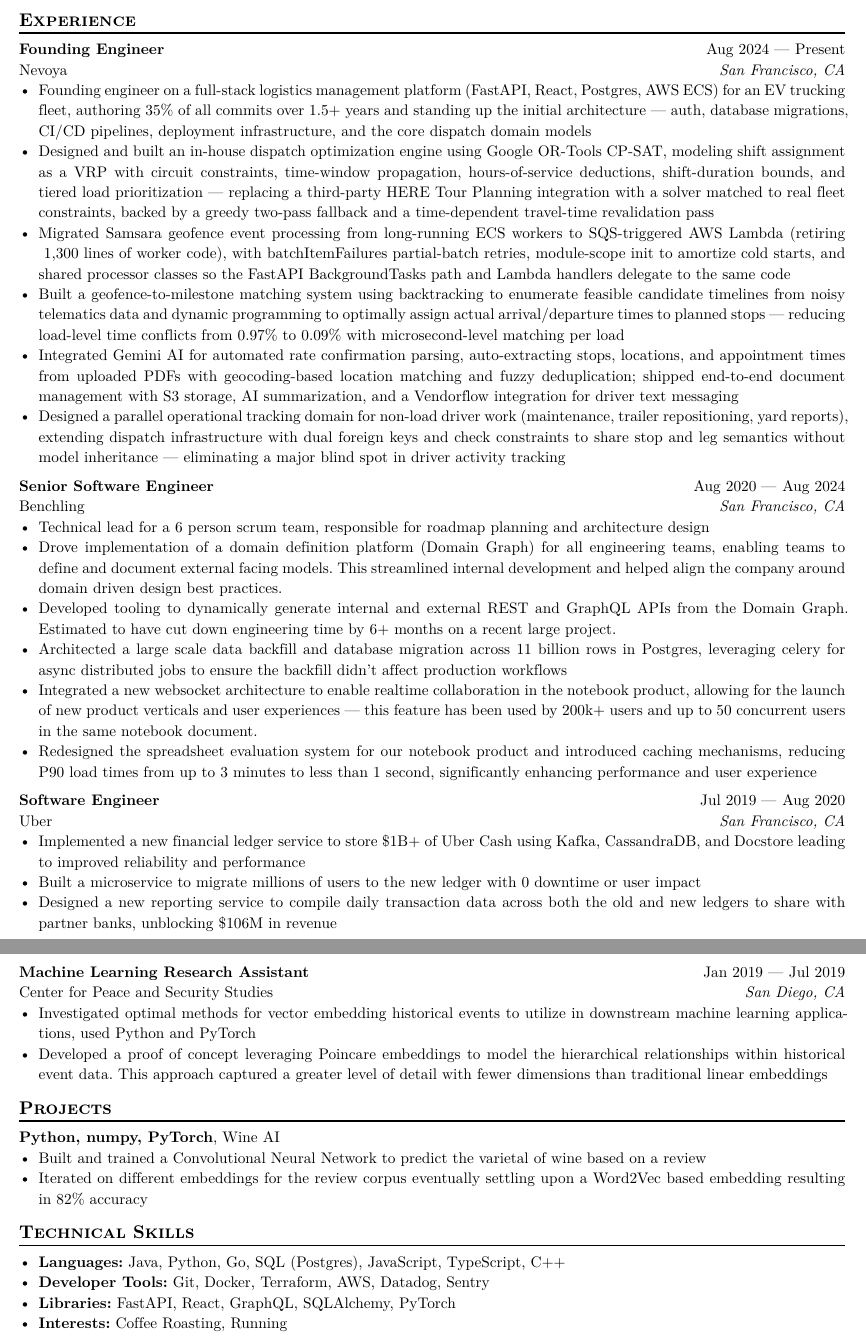
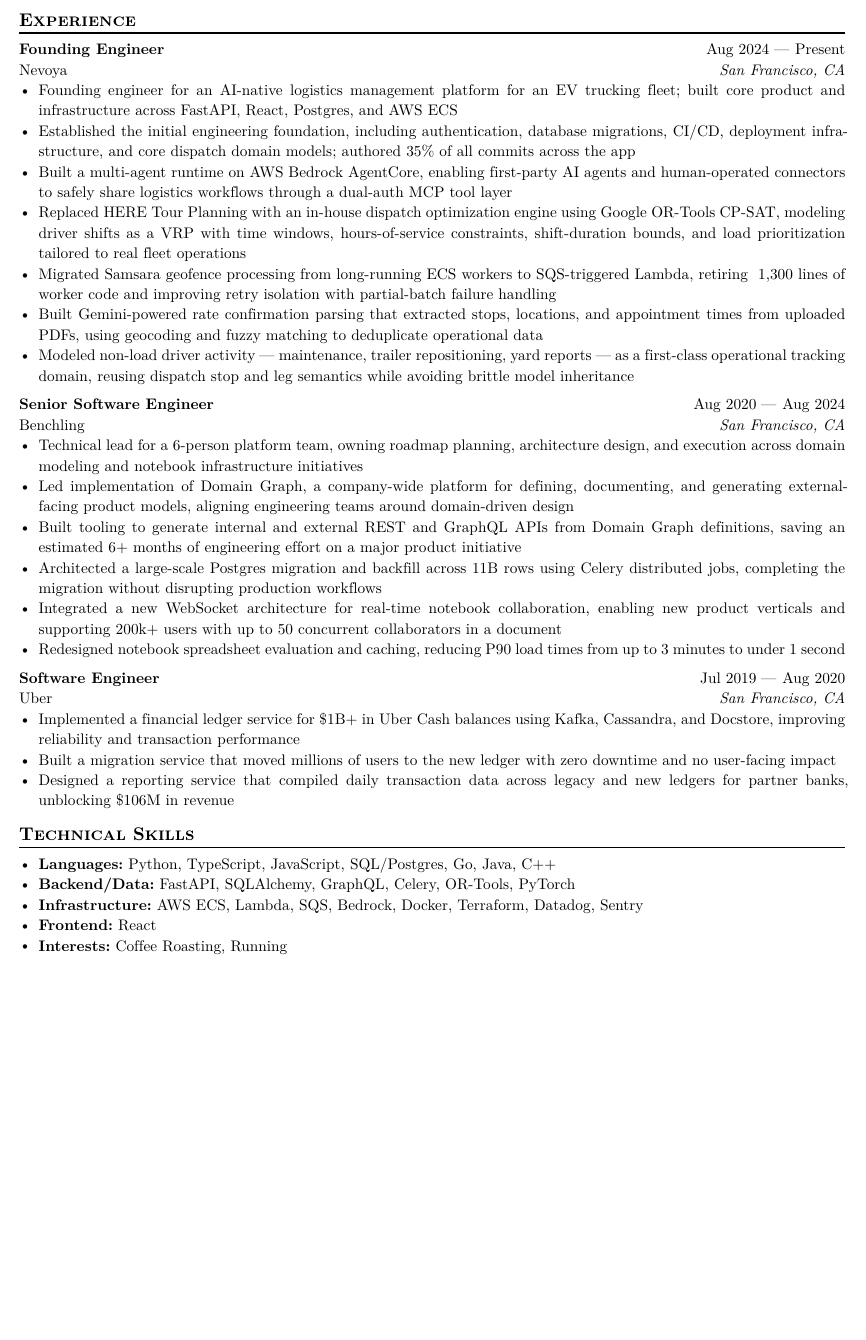
Before and after one commit to Rohan-B/typst-resume, a Typst document (resume.typ): two parts of pages 1 and 2 of 2 before the commit and part of the page after it, the two joined at a grey line, cut so that both start at the same text, the shorter picture padded with empty space. The pictures show the PDF file resume.pdf that the author committed with the source.

Commit message:
fugu rewrite

```diff
--- a/resume.typ
+++ b/resume.typ
@@ -37,12 +37,13 @@
   company: "Nevoya",
   dates: dates-helper(start-date: "Aug 2024", end-date: "Present"),
 )
-- Founding engineer on a full-stack logistics management platform (FastAPI, React, Postgres, AWS ECS) for an EV trucking fleet, authoring 35% of all commits over 1.5+ years and standing up the initial architecture — auth, database migrations, CI/CD pipelines, deployment infrastructure, and the core dispatch domain models
-- Designed and built an in-house dispatch optimization engine using Google OR-Tools CP-SAT, modeling shift assignment as a VRP with circuit constraints, time-window propagation, hours-of-service deductions, shift-duration bounds, and tiered load prioritization — replacing a third-party HERE Tour Planning integration with a solver matched to real fleet constraints, backed by a greedy two-pass fallback and a time-dependent travel-time revalidation pass
-- Migrated Samsara geofence event processing from long-running ECS workers to SQS-triggered AWS Lambda (retiring ~1,300 lines of worker code), with batchItemFailures partial-batch retries, module-scope init to amortize cold starts, and shared processor classes so the FastAPI BackgroundTasks path and Lambda handlers delegate to the same code
-- Built a geofence-to-milestone matching system using backtracking to enumerate feasible candidate timelines from noisy telematics data and dynamic programming to optimally assign actual arrival/departure times to planned stops — reducing load-level time conflicts from 0.97% to 0.09% with microsecond-level matching per load
-- Integrated Gemini AI for automated rate confirmation parsing, auto-extracting stops, locations, and appointment times from uploaded PDFs with geocoding-based location matching and fuzzy deduplication; shipped end-to-end document management with S3 storage, AI summarization, and a Vendorflow integration for driver text messaging
-- Designed a parallel operational tracking domain for non-load driver work (maintenance, trailer repositioning, yard reports), extending dispatch infrastructure with dual foreign keys and check constraints to share stop and leg semantics without model inheritance — eliminating a major blind spot in driver activity tracking
+- Founding engineer for an AI-native logistics management platform for an EV trucking fleet; built core product and infrastructure across FastAPI, React, Postgres, and AWS ECS
+- Established the initial engineering foundation, including authentication, database migrations, CI/CD, deployment infrastructure, and core dispatch domain models; authored 35% of all commits across the app
+- Built a multi-agent runtime on AWS Bedrock AgentCore, enabling first-party AI agents and human-operated connectors to safely share logistics workflows through a dual-auth MCP tool layer
+- Replaced HERE Tour Planning with an in-house dispatch optimization engine using Google OR-Tools CP-SAT, modeling driver shifts as a VRP with time windows, hours-of-service constraints, shift-duration bounds, and load prioritization tailored to real fleet operations
+- Migrated Samsara geofence processing from long-running ECS workers to SQS-triggered Lambda, retiring ~1,300 lines of worker code and improving retry isolation with partial-batch failure handling
+- Built Gemini-powered rate confirmation parsing that extracted stops, locations, and appointment times from uploaded PDFs, using geocoding and fuzzy matching to deduplicate operational data
+- Modeled non-load driver activity — maintenance, trailer repositioning, yard reports — as a first-class operational tracking domain, reusing dispatch stop and leg semantics while avoiding brittle model inheritance
 
 #work(
   title: "Senior Software Engineer",
@@ -50,12 +51,12 @@
   company: "Benchling",
   dates: dates-helper(start-date: "Aug 2020", end-date: "Aug 2024"),
 )
-- Technical lead for a 6 person scrum team, responsible for roadmap planning and architecture design
-- Drove implementation of a domain definition platform (Domain Graph) for all engineering teams, enabling teams to define and document external facing models. This streamlined internal development and helped align the company around domain driven design best practices.
-- Developed tooling to dynamically generate internal and external REST and GraphQL APIs from the Domain Graph. Estimated to have cut down engineering time by 6+ months on a recent large project.
-- Architected a large scale data backfill and database migration across 11 billion rows in Postgres, leveraging celery for async distributed jobs to ensure the backfill didn't affect production workflows
-- Integrated a new websocket architecture to enable realtime collaboration in the notebook product, allowing for the launch of new product verticals and user experiences — this feature has been used by 200k+ users and up to 50 concurrent users in the same notebook document.
-- Redesigned the spreadsheet evaluation system for our notebook product and introduced caching mechanisms, reducing P90 load times from up to 3 minutes to less than 1 second, significantly enhancing performance and user experience
+- Technical lead for a 6-person platform team, owning roadmap planning, architecture design, and execution across domain modeling and notebook infrastructure initiatives
+- Led implementation of Domain Graph, a company-wide platform for defining, documenting, and generating external-facing product models, aligning engineering teams around domain-driven design
+- Built tooling to generate internal and external REST and GraphQL APIs from Domain Graph definitions, saving an estimated 6+ months of engineering effort on a major product initiative
+- Architected a large-scale Postgres migration and backfill across 11B rows using Celery distributed jobs, completing the migration without disrupting production workflows
+- Integrated a new WebSocket architecture for real-time notebook collaboration, enabling new product verticals and supporting 200k+ users with up to 50 concurrent collaborators in a document
+- Redesigned notebook spreadsheet evaluation and caching, reducing P90 load times from up to 3 minutes to under 1 second
 
 #work(
   title: "Software Engineer",
@@ -63,31 +64,14 @@
   company: "Uber",
   dates: dates-helper(start-date: "Jul 2019", end-date: "Aug 2020"),
 )
-- Implemented a new financial ledger service to store \$1B+ of Uber Cash using Kafka, CassandraDB, and Docstore leading to improved reliability and performance
-- Built a microservice to migrate millions of users to the new ledger with 0 downtime or user impact
-- Designed a new reporting service to compile daily transaction data across both the old and new ledgers to share with partner banks, unblocking \$106M in revenue
-
-#work(
-  title: "Machine Learning Research Assistant",
-  location: "San Diego, CA",
-  company: "Center for Peace and Security Studies",
-  dates: dates-helper(start-date: "Jan 2019", end-date: "Jul 2019"),
-)
-- Investigated optimal methods for vector embedding historical events to utilize in downstream machine learning applications, used Python and PyTorch
-- Developed a proof of concept leveraging Poincare embeddings to model the hierarchical relationships within historical event data. This approach captured a greater level of detail with fewer dimensions than traditional linear embeddings
-
-== Projects
-
-#project(
-  name: "Wine AI",
-  role: "Python, numpy, PyTorch",
-)
-- Built and trained a Convolutional Neural Network to predict the varietal of wine based on a review
-- Iterated on different embeddings for the review corpus eventually settling upon a Word2Vec based embedding resulting in 82% accuracy
+- Implemented a financial ledger service for \$1B+ in Uber Cash balances using Kafka, Cassandra, and Docstore, improving reliability and transaction performance
+- Built a migration service that moved millions of users to the new ledger with zero downtime and no user-facing impact
+- Designed a reporting service that compiled daily transaction data across legacy and new ledgers for partner banks, unblocking \$106M in revenue
 
 == Technical Skills
 
-- *Languages:* Java, Python, Go, SQL (Postgres), JavaScript, TypeScript, C++
-- *Developer Tools:* Git, Docker, Terraform, AWS, Datadog, Sentry
-- *Libraries:* FastAPI, React, GraphQL, SQLAlchemy, PyTorch
+- *Languages:* Python, TypeScript, JavaScript, SQL/Postgres, Go, Java, C++
+- *Backend/Data:* FastAPI, SQLAlchemy, GraphQL, Celery, OR-Tools, PyTorch
+- *Infrastructure:* AWS ECS, Lambda, SQS, Bedrock, Docker, Terraform, Datadog, Sentry
+- *Frontend:* React
 - *Interests:* Coffee Roasting, Running
```
Also changed, not shown: resume.pdf, 1 other file.
